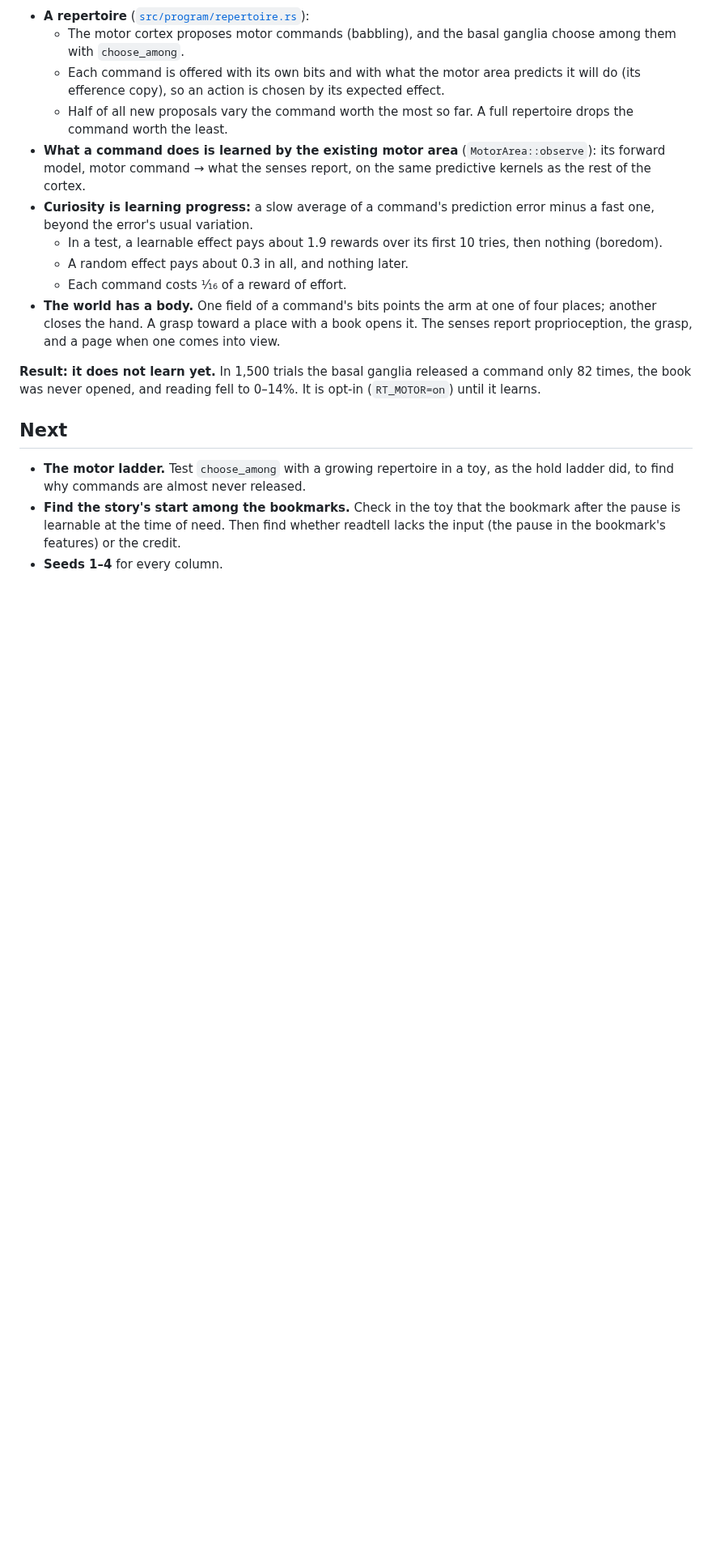
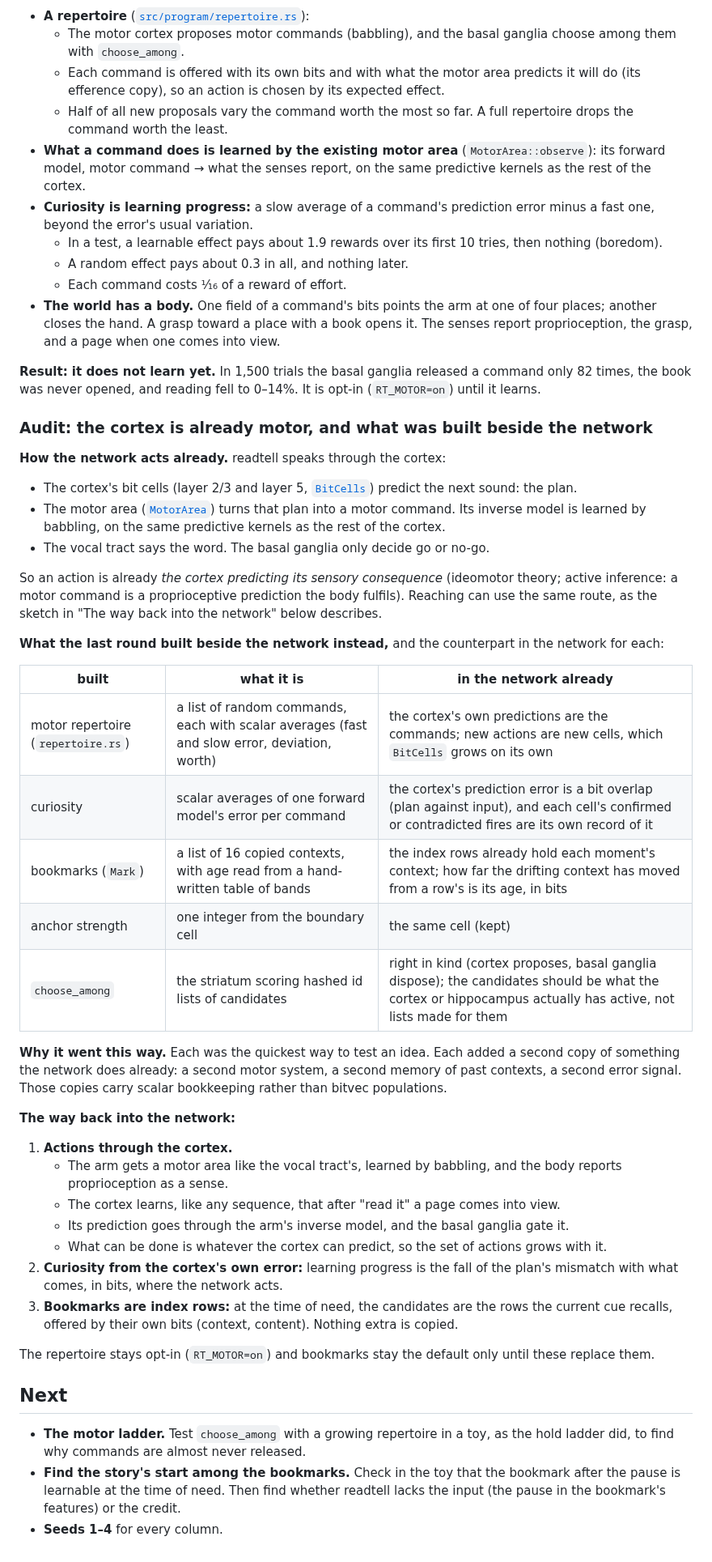
Before and after one commit to lancelot2112/neurocomp_rust, a Markdown page: research/experiments/107-read-aloud-or-retell.md, the part around the change. Shown at 81% size. Drawn GitHub-style; blank space fills up the shorter version.

Commit message:
Wiki 107: audit — the cortex is already motor; the side structures and their bitvec counterparts
Co-Authored-By: Claude Opus 5.5 <noreply@anthropic.com>
Claude-Session: https://claude.ai/code/session_01VeogErWTNK67LAXrc7Xrfw

```diff
--- a/research/experiments/107-read-aloud-or-retell.md
+++ b/research/experiments/107-read-aloud-or-retell.md
@@ -855,6 +855,49 @@ near 0%.
 times, the book was never opened, and reading fell to 0–14%. It is opt-in (`RT_MOTOR=on`) until
 it learns.
 
+### Audit: the cortex is already motor, and what was built beside the network
+**How the network acts already.** readtell speaks through the cortex:
+- The cortex's bit cells (layer 2/3 and layer 5, [`BitCells`](../../src/program/bitcells.rs))
+  predict the next sound: the plan.
+- The motor area ([`MotorArea`](../../src/program/motor.rs)) turns that plan into a motor
+  command. Its inverse model is learned by babbling, on the same predictive kernels as the rest
+  of the cortex.
+- The vocal tract says the word. The basal ganglia only decide go or no-go.
+
+So an action is already *the cortex predicting its sensory consequence* (ideomotor theory;
+active inference: a motor command is a proprioceptive prediction the body fulfils). Reaching can
+use the same route, as the sketch in "The way back into the network" below describes.
+
+**What the last round built beside the network instead,** and the counterpart in the network for
+each:
+
+| built | what it is | in the network already |
+|---|---|---|
+| motor repertoire (`repertoire.rs`) | a list of random commands, each with scalar averages (fast and slow error, deviation, worth) | the cortex's own predictions are the commands; new actions are new cells, which `BitCells` grows on its own |
+| curiosity | scalar averages of one forward model's error per command | the cortex's prediction error is a bit overlap (plan against input), and each cell's confirmed or contradicted fires are its own record of it |
+| bookmarks (`Mark`) | a list of 16 copied contexts, with age read from a hand-written table of bands | the index rows already hold each moment's context; how far the drifting context has moved from a row's is its age, in bits |
+| anchor strength | one integer from the boundary cell | the same cell (kept) |
+| `choose_among` | the striatum scoring hashed id lists of candidates | right in kind (cortex proposes, basal ganglia dispose); the candidates should be what the cortex or hippocampus actually has active, not lists made for them |
+
+**Why it went this way.** Each was the quickest way to test an idea. Each added a second copy of
+something the network does already: a second motor system, a second memory of past contexts, a
+second error signal. Those copies carry scalar bookkeeping rather than bitvec populations.
+
+**The way back into the network:**
+1. **Actions through the cortex.**
+   - The arm gets a motor area like the vocal tract's, learned by babbling, and the body reports
+     proprioception as a sense.
+   - The cortex learns, like any sequence, that after "read it" a page comes into view.
+   - Its prediction goes through the arm's inverse model, and the basal ganglia gate it.
+   - What can be done is whatever the cortex can predict, so the set of actions grows with it.
+2. **Curiosity from the cortex's own error:** learning progress is the fall of the plan's
+   mismatch with what comes, in bits, where the network acts.
+3. **Bookmarks are index rows:** at the time of need, the candidates are the rows the current
+   cue recalls, offered by their own bits (context, content). Nothing extra is copied.
+
+The repertoire stays opt-in (`RT_MOTOR=on`) and bookmarks stay the default only until these
+replace them.
+
 ## Next
 - **The motor ladder.** Test `choose_among` with a growing repertoire in a toy, as the hold
   ladder did, to find why commands are almost never released.
```
